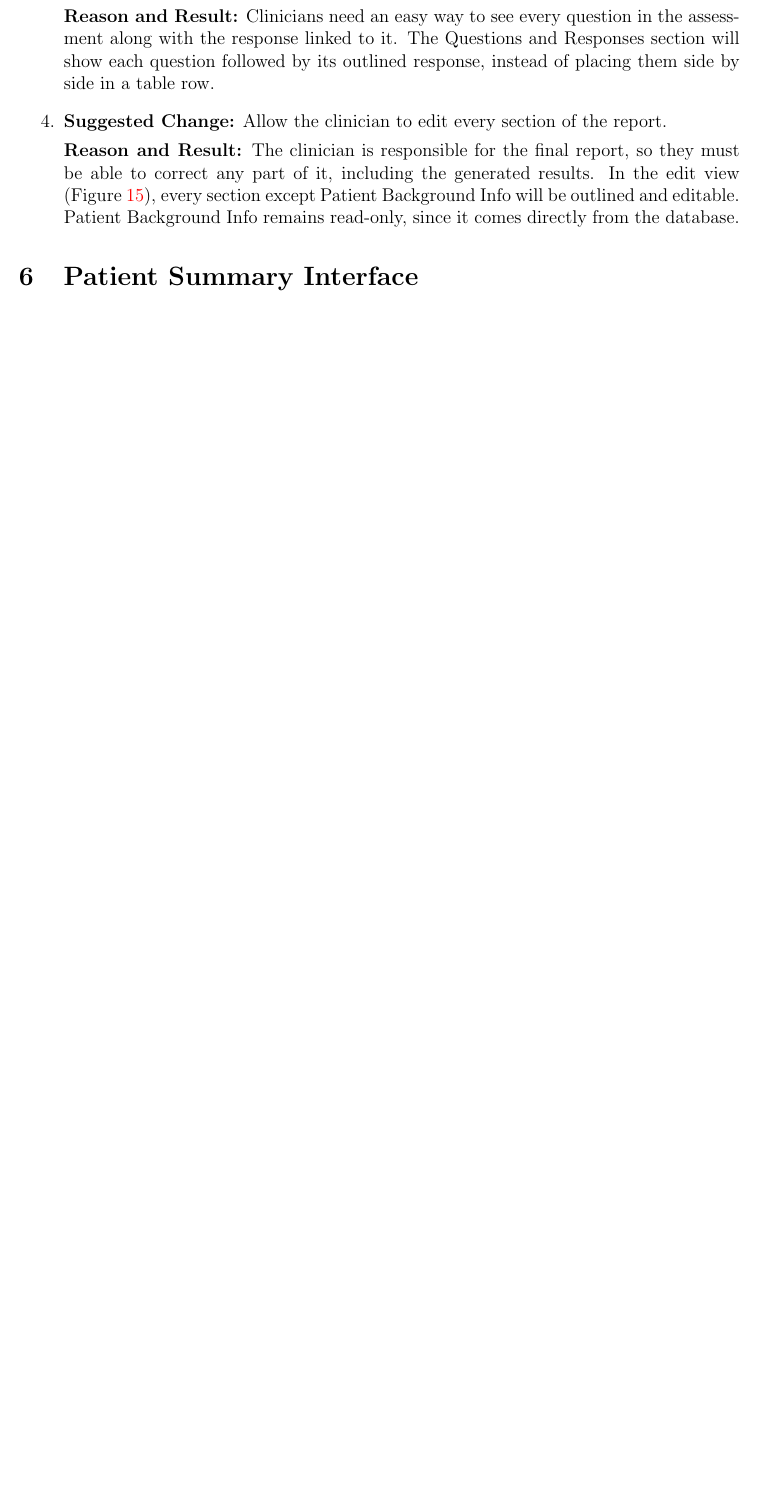
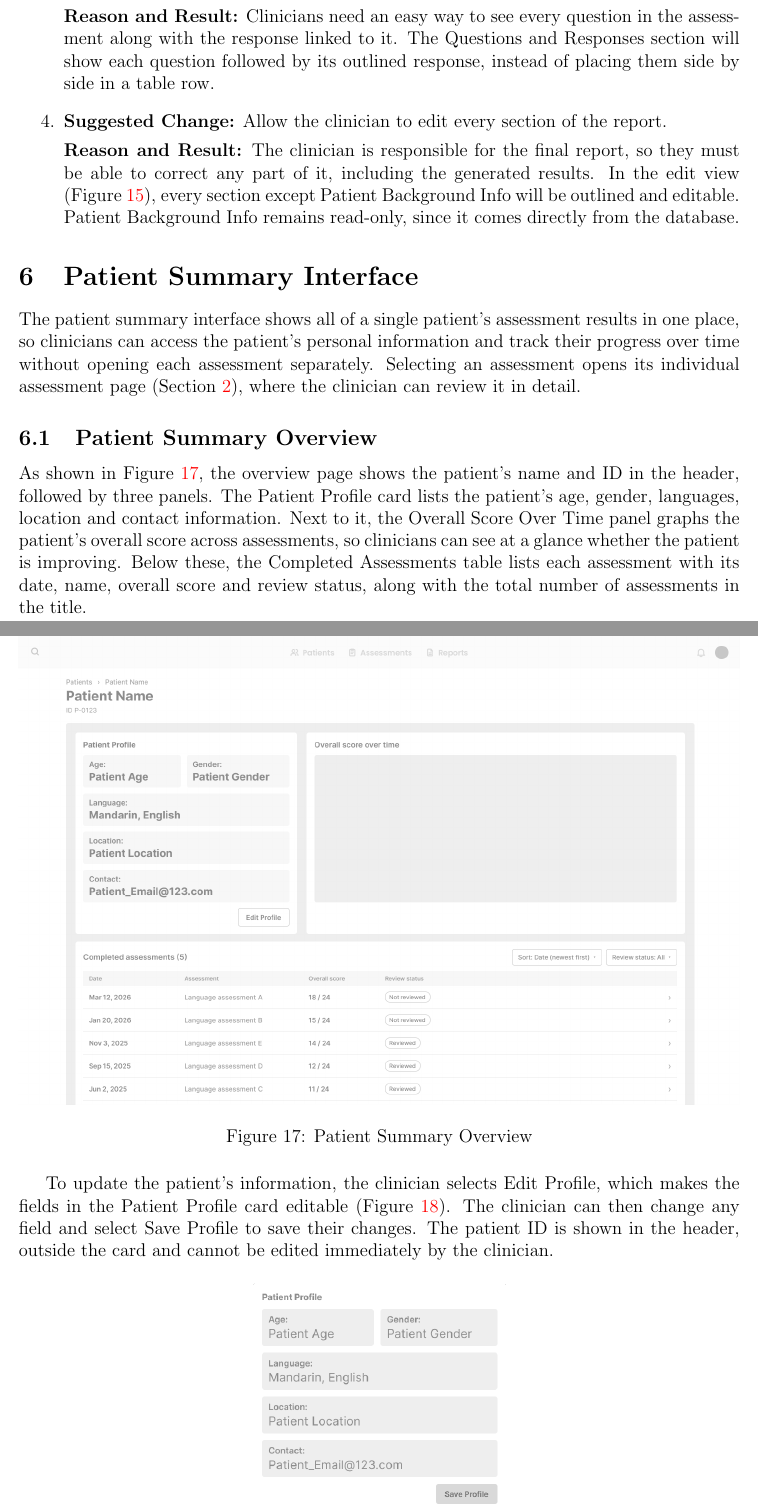
Before and after one commit to Nour-Fawaz/MacaBoca, a LaTeX document (docs/CDs/Wireframe/wireframe-fall.tex): part of page 20 of 21 before the commit and two parts of pages 21 and 22 of 25 after it, the two joined at a grey line, cut so that both start at the same text, the shorter picture padded with empty space. Compiled offline with pdfLaTeX; a LaTeX package or settings file that is missing is left out.

Commit message:
added Patient Summary to CD

```diff
--- a/docs/CDs/Wireframe/wireframe-fall.tex
+++ b/docs/CDs/Wireframe/wireframe-fall.tex
@@ -303,3 +303,22 @@ Selecting a question's note in the Questions and Responses section opens the que
 \end{enumerate}
 
 \section{Patient Summary Interface}
+The patient summary interface shows all of a single patient's assessment results in one place, so clinicians can access the patient's personal information and track their progress over time without opening each assessment separately. Selecting an assessment opens its individual assessment page (Section~\ref{individual_assessment_page}), where the clinician can review it in detail.
+
+\subsection{Patient Summary Overview}
+As shown in Figure~\ref{patient_sum_overview}, the overview page shows the patient's name and ID in the header, followed by three panels. The Patient Profile card lists the patient's age, gender, languages, location and contact information.
+Next to it, the Overall Score Over Time panel graphs the patient's overall score across assessments, so clinicians can see at a glance whether the patient is improving. Below these, the Completed Assessments table lists each assessment with its date, name, overall score and review status, along with the total number of assessments in the title.
+
+\begin{figure}[H]
+    \centering
+    \includegraphics[width=\textwidth]{Images/patient_sum_overview.png}
+    \caption{Patient Summary Overview}
+    \label{patient_sum_overview}
+\end{figure}
+
+To update the patient's information, the clinician selects Edit Profile, which makes the fields in the Patient Profile card editable (Figure~\ref{patient_sum_edit}). The clinician can then change any field and select Save Profile to save their changes. The patient ID is shown in the header, outside the card and cannot be edited immediately by the clinician.
+
+\begin{figure}[H]
+    \centering
+    \includegraphics[width=0.35\textwidth]{Images/patient_sum_edit.png}
+    \caption{Patient Summary: Editing the Patient Profile}
```
Also changed, not shown: docs/CDs/Wireframe/Images/patient_sum_edit.png (added), docs/CDs/Wireframe/Images/patient_sum_filter.png (added), docs/CDs/Wireframe/Images/patient_sum_overview.png (added), docs/CDs/Wireframe/wireframe-fall.tex (26 more changed lines).
